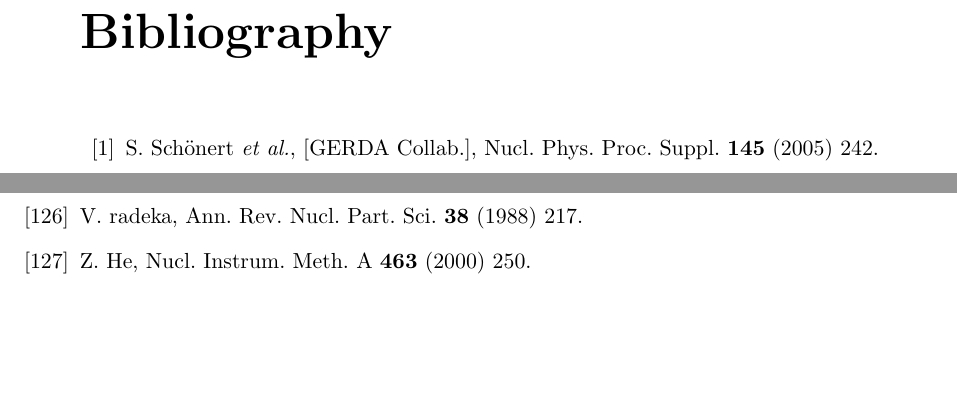
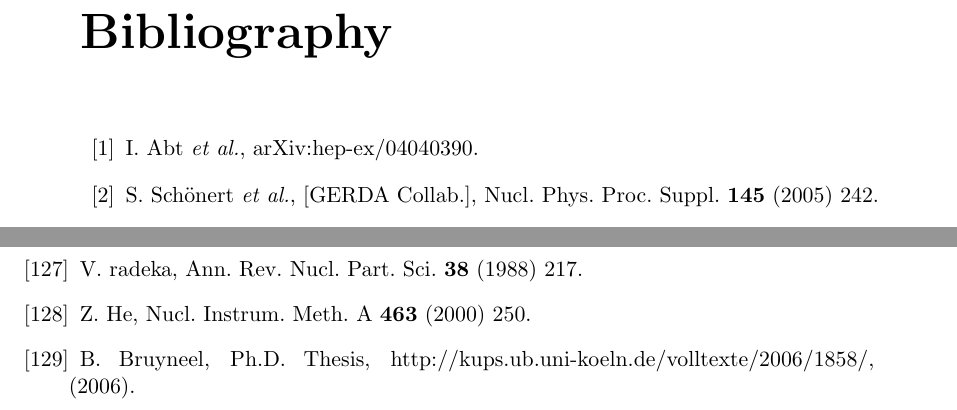
Before and after one commit to jintonic/thesis, a LaTeX thesis (thesis.tex, which reads bibliography.tex): two parts of pages 63 and 68 of 68, joined at a grey line, cut so that both start at the same text, the shorter picture padded with empty space. Compiled offline with pdfLaTeX.

Commit message:
git-svn-id: file:///home/jingliu/home/jing.liu/svn/thesis/trunk@231 a066fb6a-a811-11dc-9a5e-f027034fa78f

```diff
--- a/bibliography.tex
+++ b/bibliography.tex
@@ -1,5 +1,9 @@
 \begin{thebibliography}{99}
+% intro
+\bibitem{Abt04} I. Abt \textit{et al.}, arXiv:hep-ex/04040390.
 \bibitem{Sch05} S. Sch\"onert \textit{et al.}, [GERDA Collab.], Nucl. Phys. Proc. Suppl. \textbf{145} (2005) 242.
+
+% chapter 1
 \bibitem{Pau30}W. Pauli, \emph{Vortr\"age und Aufs\"atze \"uber Physik     und Erkenntnistheorie}, 2. Auflage, Friedr, Vieweg \& Sohn,   Braunschweig/Wiesbaden, (1984) 156.
 \bibitem{Fer33}E. Fermi, Ricercha Scient. \textbf{2} (1933) 12.
 \bibitem{Fer34}E. Fermi, Z. Phys. \textbf{88} (1934) 161.
@@ -150,6 +154,7 @@ Phys. Res. A \textbf{518} (2004) 775798.
 \bibitem{Rad88} V. radeka, Ann.~Rev.~Nucl.~Part.~Sci. \textbf{38}
   (1988) 217.
 \bibitem{He00} Z.~He, Nucl.~Instrum.~Meth.~A \textbf{463} (2000) 250.
+\bibitem{Bru06}B.~Bruyneel, Ph.D. Thesis, http://kups.ub.uni-koeln.de/volltexte/2006/1858/, (2006).
 \end{thebibliography}
 
 %%% Local Variables:
```
